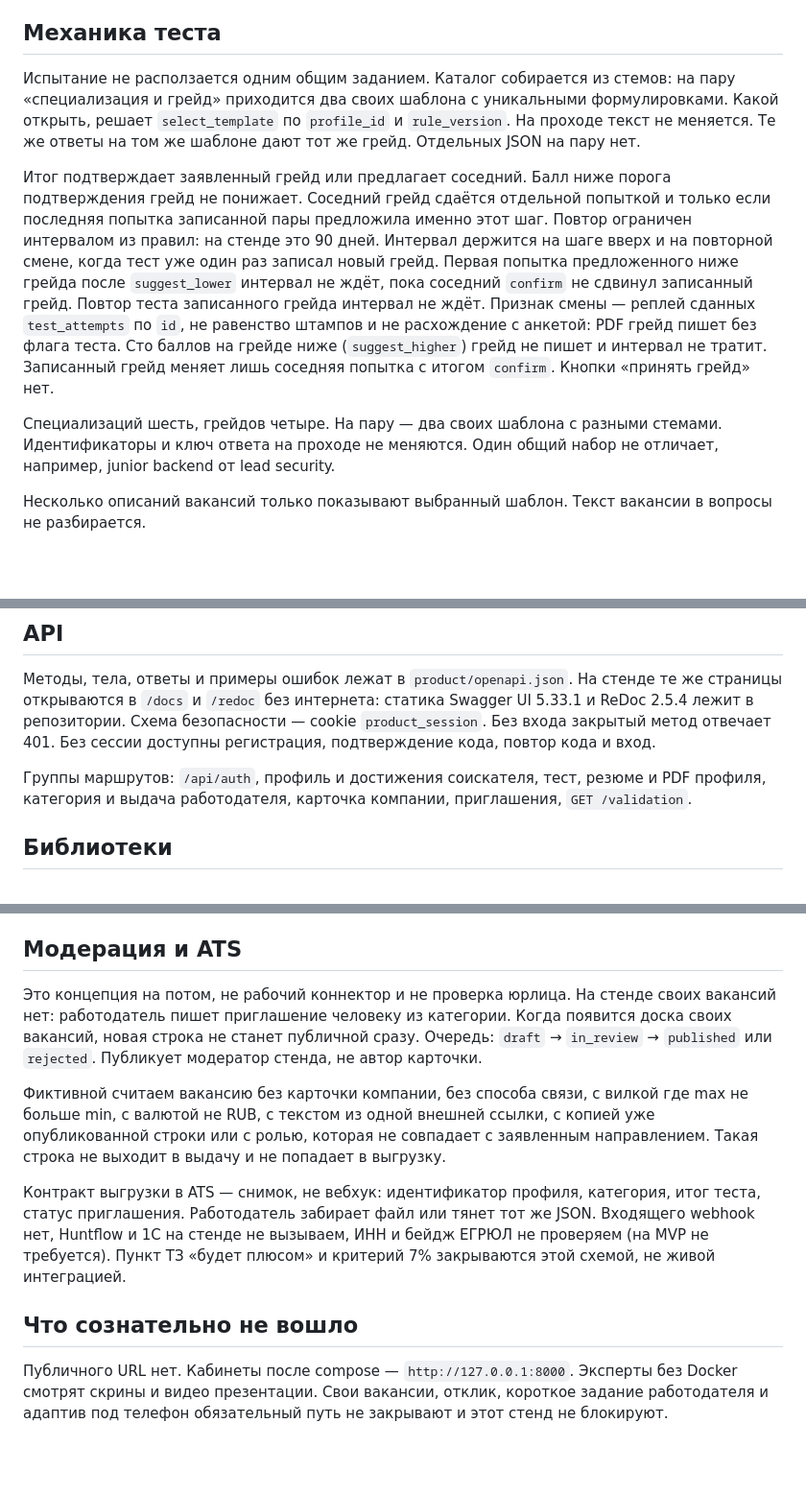
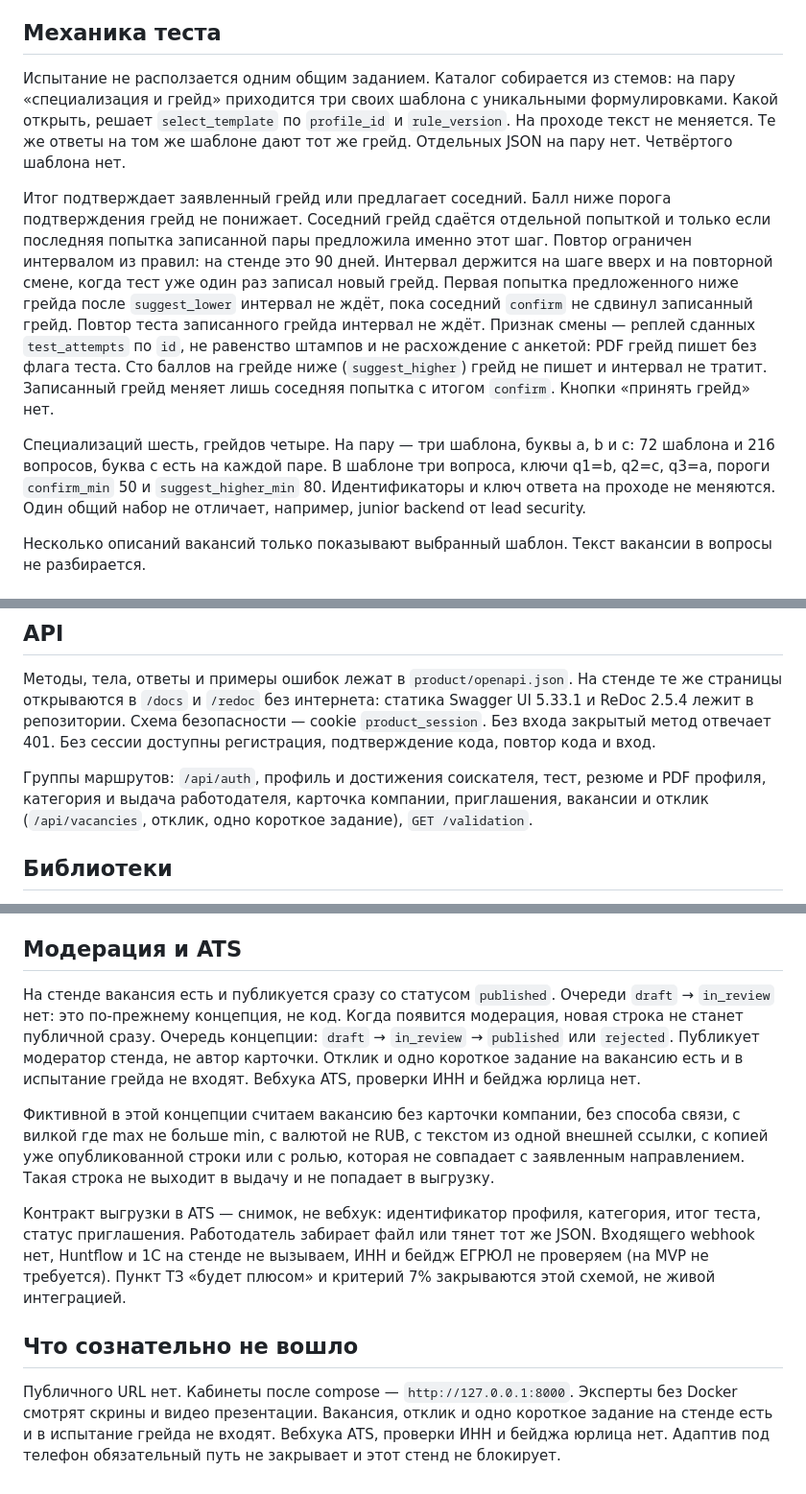
Before and after one commit to unhexx/hackaton_exception_expert, a Markdown page: product/docs/zapiska.md, 3 parts joined by grey strips. Shown at 96% size. GitHub-like rendering; blank space fills up the shorter version.

Commit message:
Уточнил в записке три шаблона на пару и то, что вакансия публикуется сразу.

```diff
--- a/product/docs/zapiska.md
+++ b/product/docs/zapiska.md
@@ -20,11 +20,11 @@
 
 ## Механика теста
 
-Испытание не расползается одним общим заданием. Каталог собирается из стемов: на пару «специализация и грейд» приходится два своих шаблона с уникальными формулировками. Какой открыть, решает `select_template` по `profile_id` и `rule_version`. На проходе текст не меняется. Те же ответы на том же шаблоне дают тот же грейд. Отдельных JSON на пару нет.
+Испытание не расползается одним общим заданием. Каталог собирается из стемов: на пару «специализация и грейд» приходится три своих шаблона с уникальными формулировками. Какой открыть, решает `select_template` по `profile_id` и `rule_version`. На проходе текст не меняется. Те же ответы на том же шаблоне дают тот же грейд. Отдельных JSON на пару нет. Четвёртого шаблона нет.
 
 Итог подтверждает заявленный грейд или предлагает соседний. Балл ниже порога подтверждения грейд не понижает. Соседний грейд сдаётся отдельной попыткой и только если последняя попытка записанной пары предложила именно этот шаг. Повтор ограничен интервалом из правил: на стенде это 90 дней. Интервал держится на шаге вверх и на повторной смене, когда тест уже один раз записал новый грейд. Первая попытка предложенного ниже грейда после `suggest_lower` интервал не ждёт, пока соседний `confirm` не сдвинул записанный грейд. Повтор теста записанного грейда интервал не ждёт. Признак смены — реплей сданных `test_attempts` по `id`, не равенство штампов и не расхождение с анкетой: PDF грейд пишет без флага теста. Сто баллов на грейде ниже (`suggest_higher`) грейд не пишет и интервал не тратит. Записанный грейд меняет лишь соседняя попытка с итогом `confirm`. Кнопки «принять грейд» нет.
 
-Специализаций шесть, грейдов четыре. На пару — два своих шаблона с разными стемами. Идентификаторы и ключ ответа на проходе не меняются. Один общий набор не отличает, например, junior backend от lead security.
+Специализаций шесть, грейдов четыре. На пару — три шаблона, буквы a, b и c: 72 шаблона и 216 вопросов, буква c есть на каждой паре. В шаблоне три вопроса, ключи q1=b, q2=c, q3=a, пороги `confirm_min` 50 и `suggest_higher_min` 80. Идентификаторы и ключ ответа на проходе не меняются. Один общий набор не отличает, например, junior backend от lead security.
 
 Несколько описаний вакансий только показывают выбранный шаблон. Текст вакансии в вопросы не разбирается.
 
@@ -74,7 +74,7 @@ flowchart LR
 
 Методы, тела, ответы и примеры ошибок лежат в `product/openapi.json`. На стенде те же страницы открываются в `/docs` и `/redoc` без интернета: статика Swagger UI 5.33.1 и ReDoc 2.5.4 лежит в репозитории. Схема безопасности — cookie `product_session`. Без входа закрытый метод отвечает 401. Без сессии доступны регистрация, подтверждение кода, повтор кода и вход.
 
-Группы маршрутов: `/api/auth`, профиль и достижения соискателя, тест, резюме и PDF профиля, категория и выдача работодателя, карточка компании, приглашения, `GET /validation`.
+Группы маршрутов: `/api/auth`, профиль и достижения соискателя, тест, резюме и PDF профиля, категория и выдача работодателя, карточка компании, приглашения, вакансии и отклик (`/api/vacancies`, отклик, одно короткое задание), `GET /validation`.
 
 ## Библиотеки
 
@@ -120,12 +120,12 @@ docker compose -f deploy/fsp/compose.yaml --profile test run --rm tests
 
 ## Модерация и ATS
 
-Это концепция на потом, не рабочий коннектор и не проверка юрлица. На стенде своих вакансий нет: работодатель пишет приглашение человеку из категории. Когда появится доска своих вакансий, новая строка не станет публичной сразу. Очередь: `draft` → `in_review` → `published` или `rejected`. Публикует модератор стенда, не автор карточки.
+На стенде вакансия есть и публикуется сразу со статусом `published`. Очереди `draft` → `in_review` нет: это по-прежнему концепция, не код. Когда появится модерация, новая строка не станет публичной сразу. Очередь концепции: `draft` → `in_review` → `published` или `rejected`. Публикует модератор стенда, не автор карточки. Отклик и одно короткое задание на вакансию есть и в испытание грейда не входят. Вебхука ATS, проверки ИНН и бейджа юрлица нет.
 
-Фиктивной считаем вакансию без карточки компании, без способа связи, с вилкой где max не больше min, с валютой не RUB, с текстом из одной внешней ссылки, с копией уже опубликованной строки или с ролью, которая не совпадает с заявленным направлением. Такая строка не выходит в выдачу и не попадает в выгрузку.
+Фиктивной в этой концепции считаем вакансию без карточки компании, без способа связи, с вилкой где max не больше min, с валютой не RUB, с текстом из одной внешней ссылки, с копией уже опубликованной строки или с ролью, которая не совпадает с заявленным направлением. Такая строка не выходит в выдачу и не попадает в выгрузку.
 
 Контракт выгрузки в ATS — снимок, не вебхук: идентификатор профиля, категория, итог теста, статус приглашения. Работодатель забирает файл или тянет тот же JSON. Входящего webhook нет, Huntflow и 1С на стенде не вызываем, ИНН и бейдж ЕГРЮЛ не проверяем (на MVP не требуется). Пункт ТЗ «будет плюсом» и критерий 7% закрываются этой схемой, не живой интеграцией.
 
 ## Что сознательно не вошло
 
-Публичного URL нет. Кабинеты после compose — `http://127.0.0.1:8000`. Эксперты без Docker смотрят скрины и видео презентации. Свои вакансии, отклик, короткое задание работодателя и адаптив под телефон обязательный путь не закрывают и этот стенд не блокируют.
+Публичного URL нет. Кабинеты после compose — `http://127.0.0.1:8000`. Эксперты без Docker смотрят скрины и видео презентации. Вакансия, отклик и одно короткое задание на стенде есть и в испытание грейда не входят. Вебхука ATS, проверки ИНН и бейджа юрлица нет. Адаптив под телефон обязательный путь не закрывает и этот стенд не блокирует.
```
